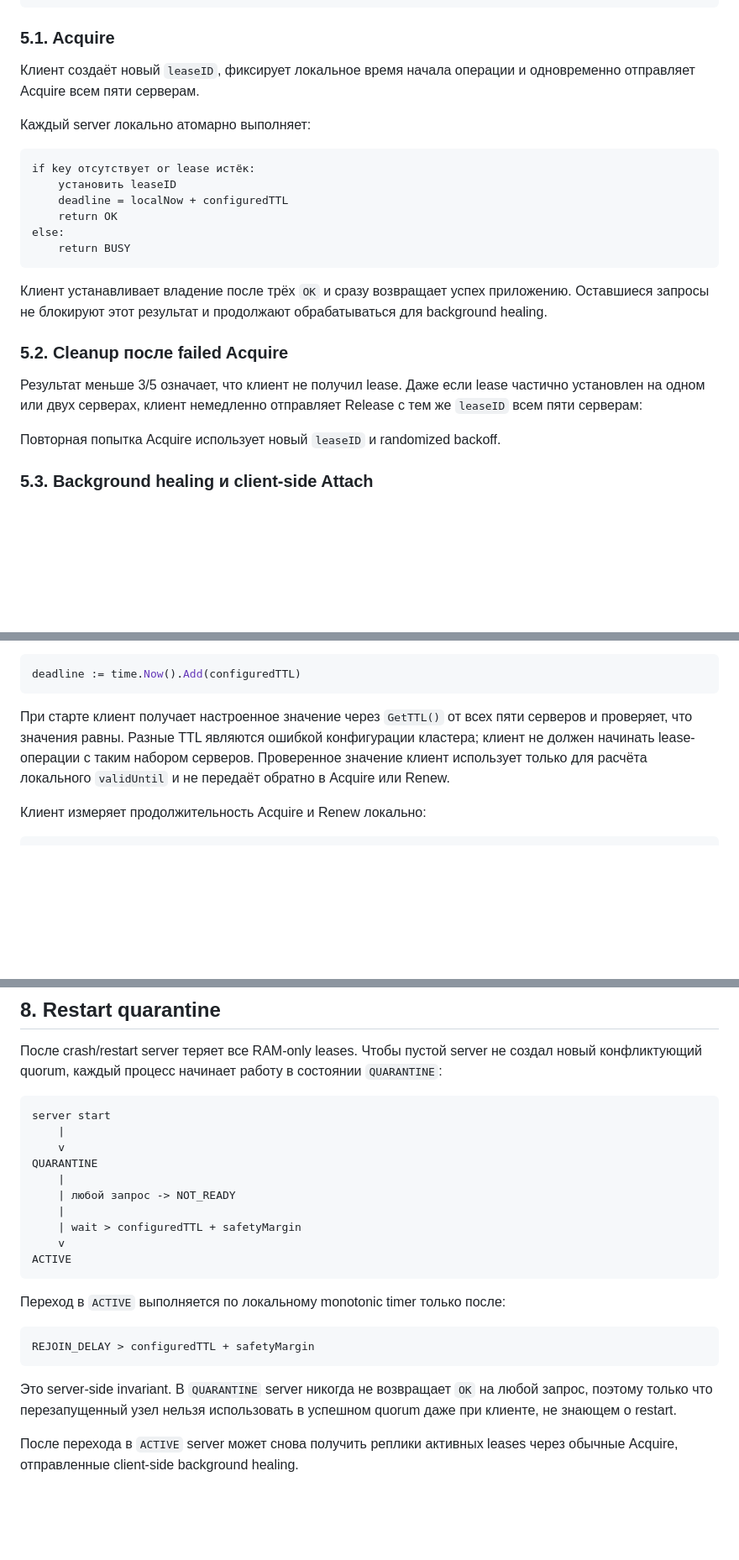
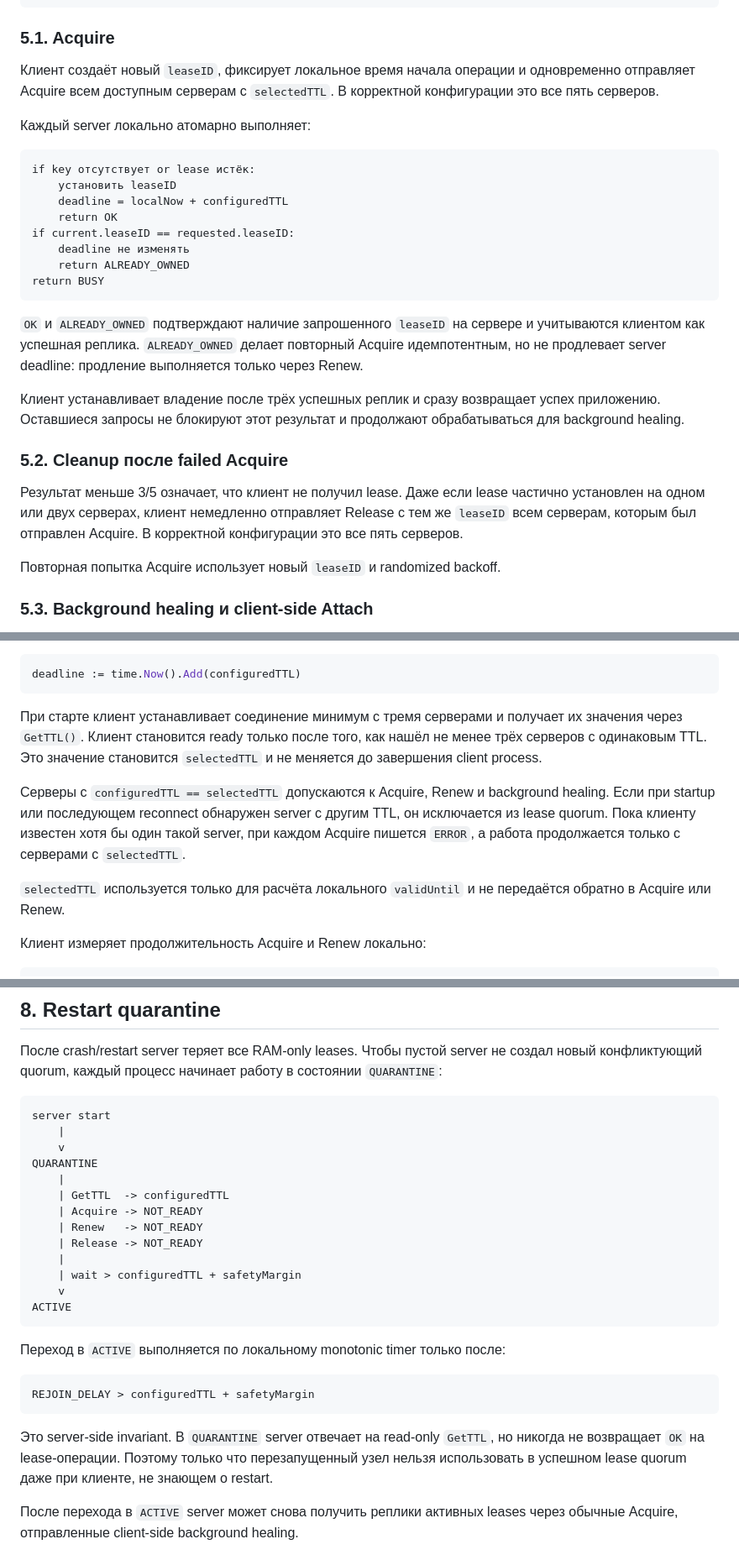
Before and after one commit to udovenkoav1981/RedLease, a Markdown page: Architecture.md, 3 parts joined by grey strips. Shown at 84% size. Drawn GitHub-style; blank space fills up the shorter version.

Commit message:
поменял алгоритм старта клиента

````diff
--- a/Architecture.md
+++ b/Architecture.md
@@ -102,7 +105,8 @@ GetTTL()
 ### 5.1. Acquire
 
 Клиент создаёт новый `leaseID`, фиксирует локальное время начала операции и
-одновременно отправляет Acquire всем пяти серверам.
+одновременно отправляет Acquire всем доступным серверам с `selectedTTL`. В
+корректной конфигурации это все пять серверов.
 
 Каждый server локально атомарно выполняет:
 
@@ -111,19 +115,27 @@ if key отсутствует or lease истёк:
     установить leaseID
     deadline = localNow + configuredTTL
     return OK
-else:
-    return BUSY
+if current.leaseID == requested.leaseID:
+    deadline не изменять
+    return ALREADY_OWNED
+return BUSY
 ```
 
-Клиент устанавливает владение после трёх `OK` и сразу возвращает успех
-приложению. Оставшиеся запросы не блокируют этот результат и продолжают
+`OK` и `ALREADY_OWNED` подтверждают наличие запрошенного `leaseID` на сервере и
+учитываются клиентом как успешная реплика. `ALREADY_OWNED` делает повторный
+Acquire идемпотентным, но не продлевает server deadline: продление выполняется
+только через Renew.
+
+Клиент устанавливает владение после трёх успешных реплик и сразу возвращает
+успех приложению. Оставшиеся запросы не блокируют этот результат и продолжают
 обрабатываться для background healing.
 
 ### 5.2. Cleanup после failed Acquire
 
 Результат меньше 3/5 означает, что клиент не получил lease. Даже если lease
 частично установлен на одном или двух серверах, клиент немедленно отправляет
-Release с тем же `leaseID` всем пяти серверам:
+Release с тем же `leaseID` всем серверам, которым был отправлен Acquire. В
+корректной конфигурации это все пять серверов.
 
 Повторная попытка Acquire использует новый `leaseID` и randomized backoff.
 
@@ -209,11 +224,19 @@ TTL задаётся только конфигурацией lock-server и за
 deadline := time.Now().Add(configuredTTL)
 ```
 
-При старте клиент получает настроенное значение через `GetTTL()` от всех пяти
-серверов и проверяет, что значения равны. Разные TTL являются ошибкой
-конфигурации кластера; клиент не должен начинать lease-операции с таким набором
-серверов. Проверенное значение клиент использует только для расчёта локального
-`validUntil` и не передаёт обратно в Acquire или Renew.
+При старте клиент устанавливает соединение минимум с тремя серверами и получает
+их значения через `GetTTL()`. Клиент становится ready только после того, как
+нашёл не менее трёх серверов с одинаковым TTL. Это значение становится
+`selectedTTL` и не меняется до завершения client process.
+
+Серверы с `configuredTTL == selectedTTL` допускаются к Acquire, Renew и
+background healing. Если при startup или последующем reconnect обнаружен server
+с другим TTL, он исключается из lease quorum. Пока клиенту известен хотя бы один
+такой server, при каждом Acquire пишется `ERROR`, а работа продолжается только с
+серверами с `selectedTTL`.
+
+`selectedTTL` используется только для расчёта локального `validUntil` и не
+передаётся обратно в Acquire или Renew.
 
 Клиент измеряет продолжительность Acquire и Renew локально:
 
@@ -292,7 +317,10 @@ server start
     v
 QUARANTINE
     |
-    | любой запрос -> NOT_READY
+    | GetTTL  -> configuredTTL
+    | Acquire -> NOT_READY
+    | Renew   -> NOT_READY
+    | Release -> NOT_READY
     |
     | wait > configuredTTL + safetyMargin
     v
@@ -305,9 +333,10 @@ ACTIVE
 REJOIN_DELAY > configuredTTL + safetyMargin
 ```
 
-Это server-side invariant. В `QUARANTINE` server никогда не возвращает `OK` на
-любой запрос, поэтому только что перезапущенный узел нельзя
-использовать в успешном quorum даже при клиенте, не знающем о restart.
+Это server-side invariant. В `QUARANTINE` server отвечает на read-only
+`GetTTL`, но никогда не возвращает `OK` на lease-операции. Поэтому только что
+перезапущенный узел нельзя использовать в успешном lease quorum даже при
+клиенте, не знающем о restart.
 
 После перехода в `ACTIVE` server может снова получить реплики активных leases
 через обычные Acquire, отправленные client-side background healing.
````
Also changed, not shown: other parts of Architecture.md (+13 -5 lines), Requirements.md (+8 -2 lines), TODO.md (added, +16 -0 lines).
